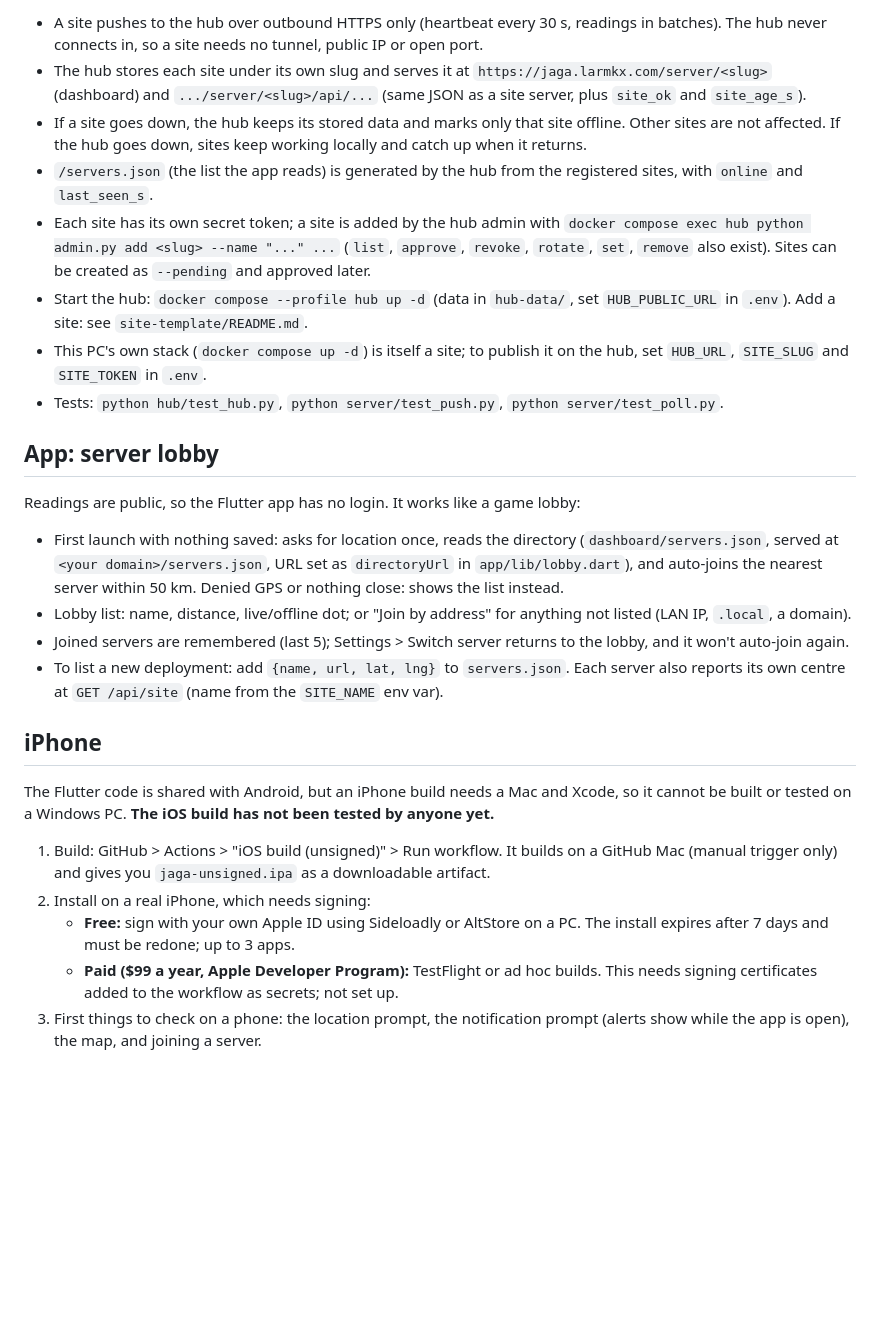
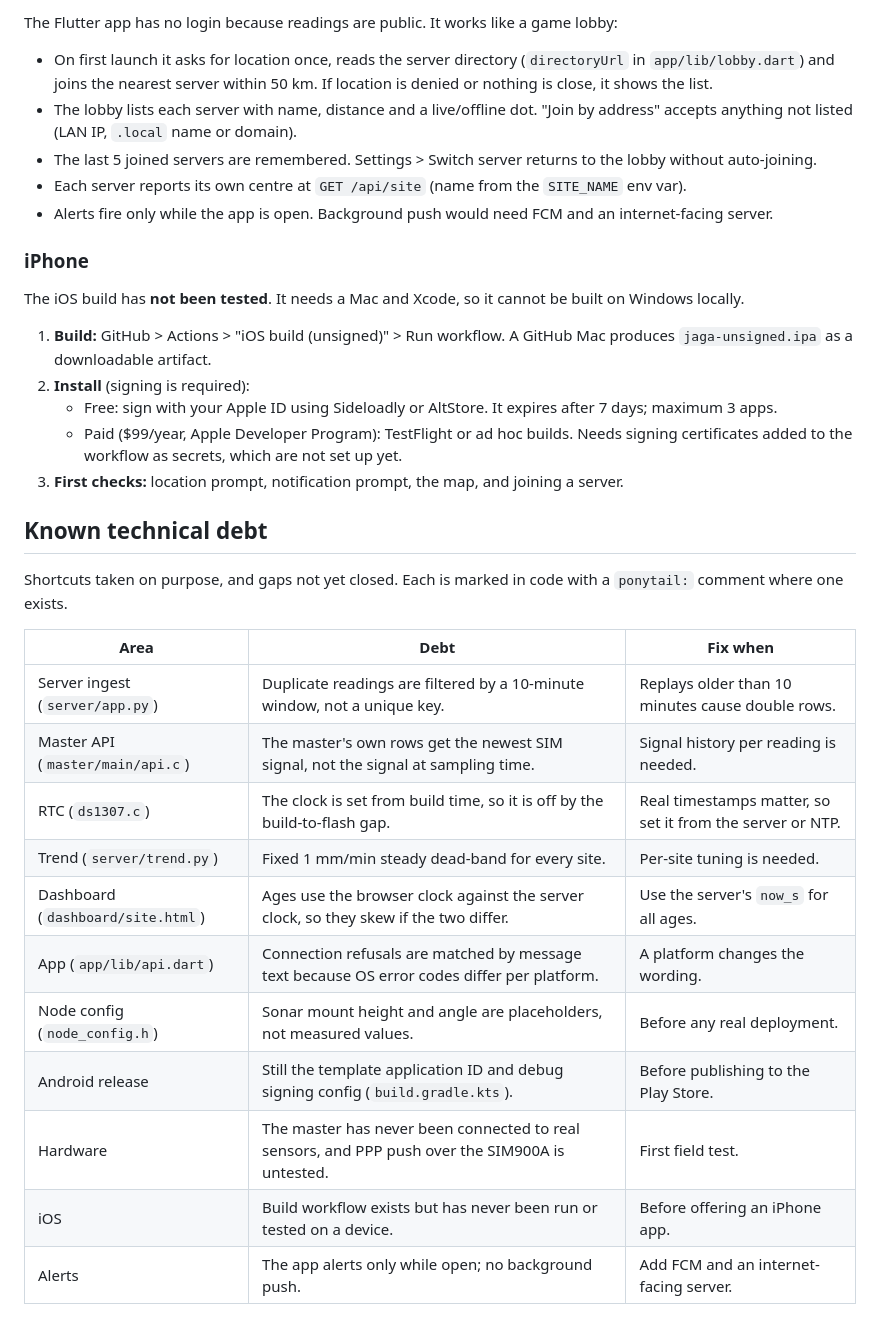
Before and after one commit to lkaixian/JAGA, a Markdown page: README.md, the part around one of its changes. GitHub-like rendering; blank space fills up the shorter version.

```diff
--- a/README.md
+++ b/README.md
@@ -127,31 +144,40 @@ One **hub** (`hub/`, at jaga.larmkx.com) serves many **sites** (`server/` + a ma
 
-- A site pushes to the hub over outbound HTTPS only (heartbeat every 30 s, readings in batches). The hub never connects in, so a site needs no tunnel, public IP or open port.
-- The hub stores each site under its own slug and serves it at `https://jaga.larmkx.com/server/<slug>` (dashboard) and `.../server/<slug>/api/...` (same JSON as a site server, plus `site_ok` and `site_age_s`).
-- If a site goes down, the hub keeps its stored data and marks only that site offline. Other sites are not affected. If the hub goes down, sites keep working locally and catch up when it returns.
-- `/servers.json` (the list the app reads) is generated by the hub from the registered sites, with `online` and `last_seen_s`.
-- Each site has its own secret token; a site is added by the hub admin with `docker compose exec hub python admin.py add <slug> --name "..." ...` (`list`, `approve`, `revoke`, `rotate`, `set`, `remove` also exist). Sites can be created as `--pending` and approved later.
-- Start the hub: `docker compose --profile hub up -d` (data in `hub-data/`, set `HUB_PUBLIC_URL` in `.env`). Add a site: see `site-template/README.md`.
-- This PC's own stack (`docker compose up -d`) is itself a site; to publish it on the hub, set `HUB_URL`, `SITE_SLUG` and `SITE_TOKEN` in `.env`.
-- Tests: `python hub/test_hub.py`, `python server/test_push.py`, `python server/test_poll.py`.
+The Flutter app has no login because readings are public. It works like a game lobby:
 
-## App: server lobby
+- On first launch it asks for location once, reads the server directory (`directoryUrl` in `app/lib/lobby.dart`)
+  and joins the nearest server within 50 km. If location is denied or nothing is close, it shows the list.
+- The lobby lists each server with name, distance and a live/offline dot. "Join by address" accepts anything
+  not listed (LAN IP, `.local` name or domain).
+- The last 5 joined servers are remembered. Settings > Switch server returns to the lobby without auto-joining.
+- Each server reports its own centre at `GET /api/site` (name from the `SITE_NAME` env var).
+- Alerts fire only while the app is open. Background push would need FCM and an internet-facing server.
 
-Readings are public, so the Flutter app has no login. It works like a game lobby:
+### iPhone
 
-- First launch with nothing saved: asks for location once, reads the directory (`dashboard/servers.json`, served at
-  `<your domain>/servers.json`, URL set as `directoryUrl` in `app/lib/lobby.dart`), and auto-joins the nearest server
-  within 50 km. Denied GPS or nothing close: shows the list instead.
-- Lobby list: name, distance, live/offline dot; or "Join by address" for anything not listed (LAN IP, `.local`, a domain).
-- Joined servers are remembered (last 5); Settings > Switch server returns to the lobby, and it won't auto-join again.
-- To list a new deployment: add `{name, url, lat, lng}` to `servers.json`. Each server also reports its own centre at
-  `GET /api/site` (name from the `SITE_NAME` env var).
+The iOS build has **not been tested**. It needs a Mac and Xcode, so it cannot be built on Windows locally.
 
-## iPhone
+1. **Build:** GitHub > Actions > "iOS build (unsigned)" > Run workflow. A GitHub Mac produces `jaga-unsigned.ipa`
+   as a downloadable artifact.
+2. **Install** (signing is required):
+   - Free: sign with your Apple ID using Sideloadly or AltStore. It expires after 7 days; maximum 3 apps.
+   - Paid ($99/year, Apple Developer Program): TestFlight or ad hoc builds. Needs signing certificates added to
+     the workflow as secrets, which are not set up yet.
+3. **First checks:** location prompt, notification prompt, the map, and joining a server.
 
-The Flutter code is shared with Android, but an iPhone build needs a Mac and Xcode, so it cannot be built or tested on a Windows PC. **The iOS build has not been tested by anyone yet.**
+## Known technical debt
 
-1. Build: GitHub > Actions > "iOS build (unsigned)" > Run workflow. It builds on a GitHub Mac (manual trigger only) and gives you `jaga-unsigned.ipa` as a downloadable artifact.
-2. Install on a real iPhone, which needs signing:
-   - **Free:** sign with your own Apple ID using Sideloadly or AltStore on a PC. The install expires after 7 days and must be redone; up to 3 apps.
-   - **Paid ($99 a year, Apple Developer Program):** TestFlight or ad hoc builds. This needs signing certificates added to the workflow as secrets; not set up.
-3. First things to check on a phone: the location prompt, the notification prompt (alerts show while the app is open), the map, and joining a server.
+Shortcuts taken on purpose, and gaps not yet closed. Each is marked in code with a `ponytail:` comment where one exists.
+
+| Area | Debt | Fix when |
+|---|---|---|
+| Server ingest (`server/app.py`) | Duplicate readings are filtered by a 10-minute window, not a unique key. | Replays older than 10 minutes cause double rows. |
+| Master API (`master/main/api.c`) | The master's own rows get the newest SIM signal, not the signal at sampling time. | Signal history per reading is needed. |
+| RTC (`ds1307.c`) | The clock is set from build time, so it is off by the build-to-flash gap. | Real timestamps matter, so set it from the server or NTP. |
+| Trend (`server/trend.py`) | Fixed 1 mm/min steady dead-band for every site. | Per-site tuning is needed. |
+| Dashboard (`dashboard/site.html`) | Ages use the browser clock against the server clock, so they skew if the two differ. | Use the server's `now_s` for all ages. |
+| App (`app/lib/api.dart`) | Connection refusals are matched by message text because OS error codes differ per platform. | A platform changes the wording. |
+| Node config (`node_config.h`) | Sonar mount height and angle are placeholders, not measured values. | Before any real deployment. |
+| Android release | Still the template application ID and debug signing config (`build.gradle.kts`). | Before publishing to the Play Store. |
+| Hardware | The master has never been connected to real sensors, and PPP push over the SIM900A is untested. | First field test. |
+| iOS | Build workflow exists but has never been run or tested on a device. | Before offering an iPhone app. |
+| Alerts | The app alerts only while open; no background push. | Add FCM and an internet-facing server. |
```
Also changed, not shown: other parts of README.md (+107 -90 lines).
